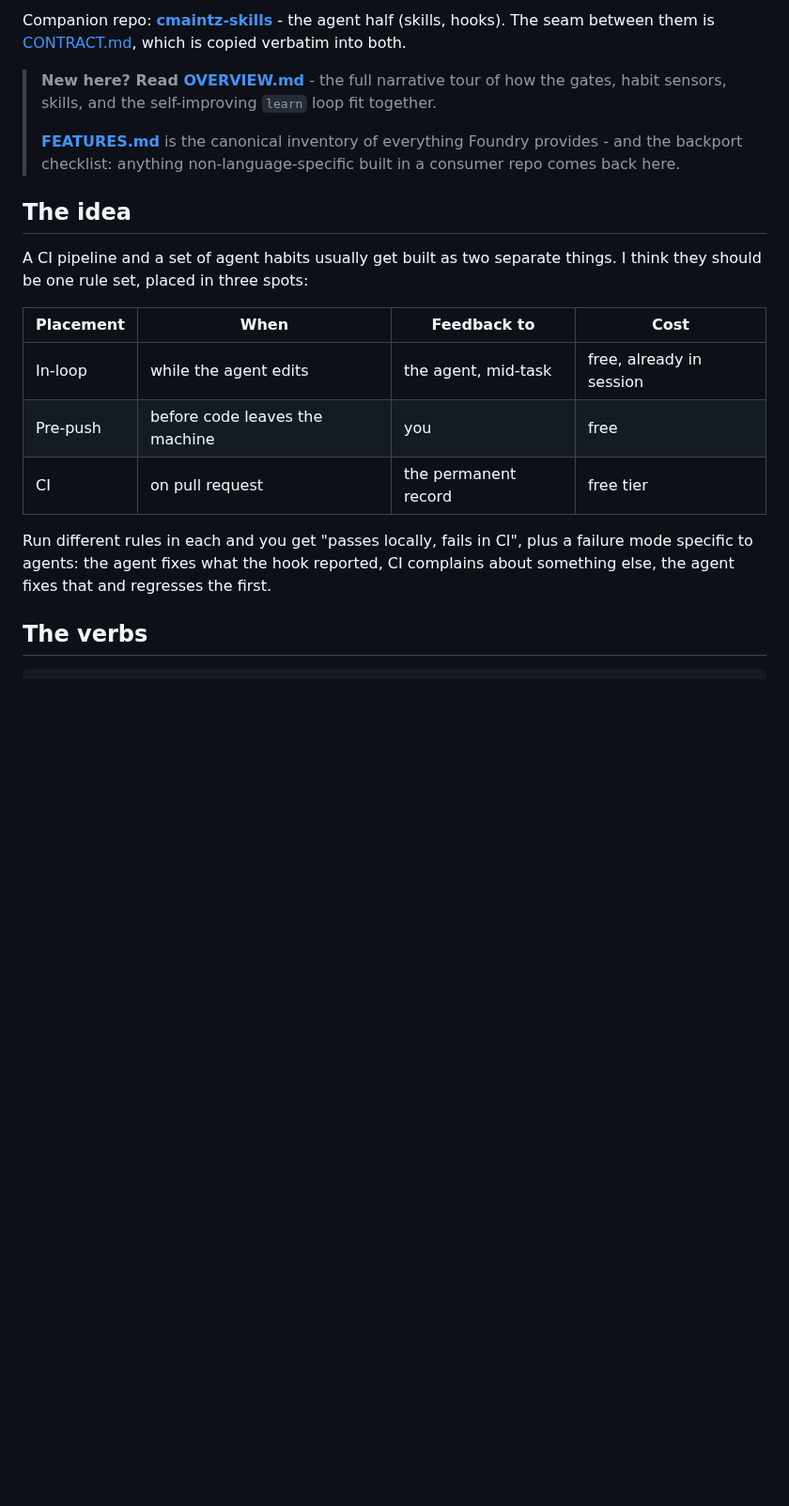
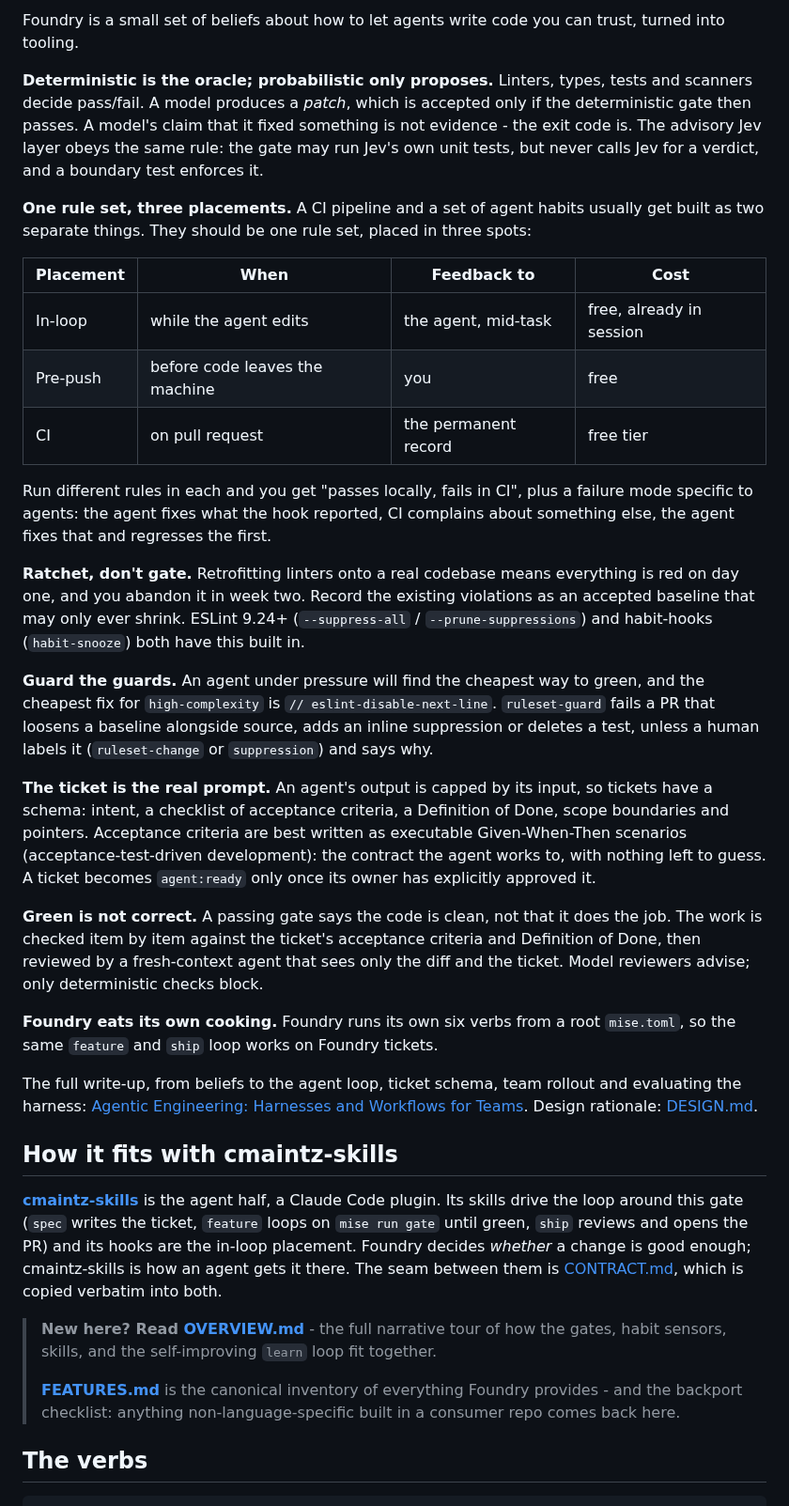
Before and after one commit to CMaintz/foundry, a Markdown page: README.md, the part around one of its changes. Shown at 94% size. Drawn GitHub-style; blank space fills up the shorter version.

```diff
--- a/README.md
+++ b/README.md
@@ -18,13 +15,9 @@ known problems are recorded in a baseline that is allowed to shrink but not grow
 
-Companion repo: **[cmaintz-skills](https://github.com/CMaintz/cmaintz-skills)** - the agent half (skills, hooks). The seam between them is [CONTRACT.md](./CONTRACT.md), which is copied verbatim into both.
+Foundry is a small set of beliefs about how to let agents write code you can trust, turned into tooling.
 
-> **New here? Read [OVERVIEW.md](./docs/OVERVIEW.md)** - the full narrative tour of how the gates, habit sensors, skills, and the self-improving `learn` loop fit together.
->
-> **[FEATURES.md](./docs/FEATURES.md)** is the canonical inventory of everything Foundry provides - and the backport checklist: anything non-language-specific built in a consumer repo comes back here.
+**Deterministic is the oracle; probabilistic only proposes.** Linters, types, tests and scanners decide pass/fail. A model produces a *patch*, which is accepted only if the deterministic gate then passes. A model's claim that it fixed something is not evidence - the exit code is. The advisory Jev layer obeys the same rule: the gate may run Jev's own unit tests, but never calls Jev for a verdict, and a boundary test enforces it.
 
-## The idea
-
-A CI pipeline and a set of agent habits usually get built as two separate things. I think they should be one rule set, placed in three spots:
+**One rule set, three placements.** A CI pipeline and a set of agent habits usually get built as two separate things. They should be one rule set, placed in three spots:
 
 | Placement | When | Feedback to | Cost |
 |---|---|---|---|
@@ -33,6 +26,26 @@ A CI pipeline and a set of agent habits usually get built as two separate things
 | CI | on pull request | the permanent record | free tier |
 
 Run different rules in each and you get "passes locally, fails in CI", plus a failure mode specific to agents: the agent fixes what the hook reported, CI complains about something else, the agent fixes that and regresses the first.
+
+**Ratchet, don't gate.** Retrofitting linters onto a real codebase means everything is red on day one, and you abandon it in week two. Record the existing violations as an accepted baseline that may only ever shrink. ESLint 9.24+ (`--suppress-all` / `--prune-suppressions`) and habit-hooks (`habit-snooze`) both have this built in.
+
+**Guard the guards.** An agent under pressure will find the cheapest way to green, and the cheapest fix for `high-complexity` is `// eslint-disable-next-line`. `ruleset-guard` fails a PR that loosens a baseline alongside source, adds an inline suppression or deletes a test, unless a human labels it (`ruleset-change` or `suppression`) and says why.
+
+**The ticket is the real prompt.** An agent's output is capped by its input, so tickets have a schema: intent, a checklist of acceptance criteria, a Definition of Done, scope boundaries and pointers. Acceptance criteria are best written as executable Given-When-Then scenarios (acceptance-test-driven development): the contract the agent works to, with nothing left to guess. A ticket becomes `agent:ready` only once its owner has explicitly approved it.
+
+**Green is not correct.** A passing gate says the code is clean, not that it does the job. The work is checked item by item against the ticket's acceptance criteria and Definition of Done, then reviewed by a fresh-context agent that sees only the diff and the ticket. Model reviewers advise; only deterministic checks block.
+
+**Foundry eats its own cooking.** Foundry runs its own six verbs from a root `mise.toml`, so the same `feature` and `ship` loop works on Foundry tickets.
+
+The full write-up, from beliefs to the agent loop, ticket schema, team rollout and evaluating the harness: [Agentic Engineering: Harnesses and Workflows for Teams](./docs/agentic-engineering.md). Design rationale: [DESIGN.md](./docs/DESIGN.md).
+
+## How it fits with cmaintz-skills
+
+**[cmaintz-skills](https://github.com/CMaintz/cmaintz-skills)** is the agent half, a Claude Code plugin. Its skills drive the loop around this gate (`spec` writes the ticket, `feature` loops on `mise run gate` until green, `ship` reviews and opens the PR) and its hooks are the in-loop placement. Foundry decides *whether* a change is good enough; cmaintz-skills is how an agent gets it there. The seam between them is [CONTRACT.md](./CONTRACT.md), which is copied verbatim into both.
+
+> **New here? Read [OVERVIEW.md](./docs/OVERVIEW.md)** - the full narrative tour of how the gates, habit sensors, skills, and the self-improving `learn` loop fit together.
+>
+> **[FEATURES.md](./docs/FEATURES.md)** is the canonical inventory of everything Foundry provides - and the backport checklist: anything non-language-specific built in a consumer repo comes back here.
 
 ## The verbs
 
```
Also changed, not shown: other parts of README.md (+22 -21 lines), docs/readme-visual.png (added), 4 other files.
